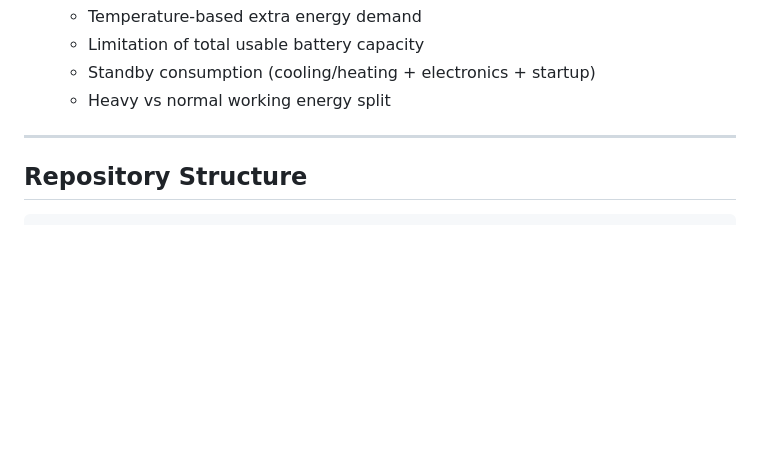
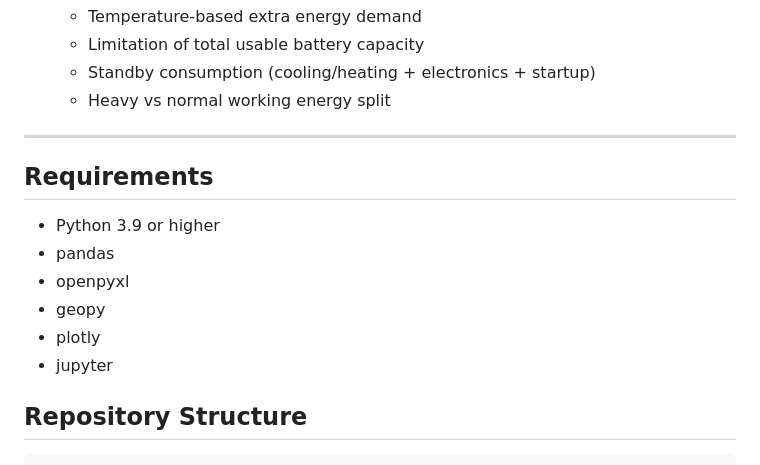
Before and after one commit to danielllll75/rule-based-optimization, a Markdown page: README.md, the part around the change. GitHub-like rendering; blank space fills up the shorter version.

Commit message:
Update README.md
Added a requirements section listing necessary packages.

```diff
--- a/README.md
+++ b/README.md
@@ -56,6 +56,16 @@ Given user inputs (machine, portable battery, SOC, location, etc.), the notebook
    - Heavy vs normal working energy split
 
 ---
+
+## Requirements
+
+- Python 3.9 or higher
+- pandas
+- openpyxl
+- geopy
+- plotly
+- jupyter
+
 
 ## Repository Structure
 
```
